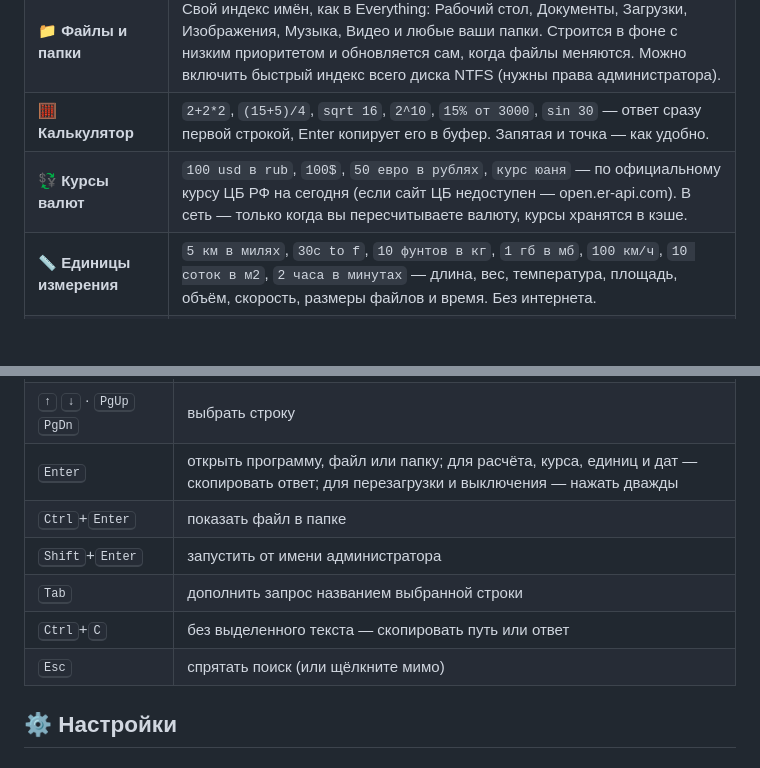
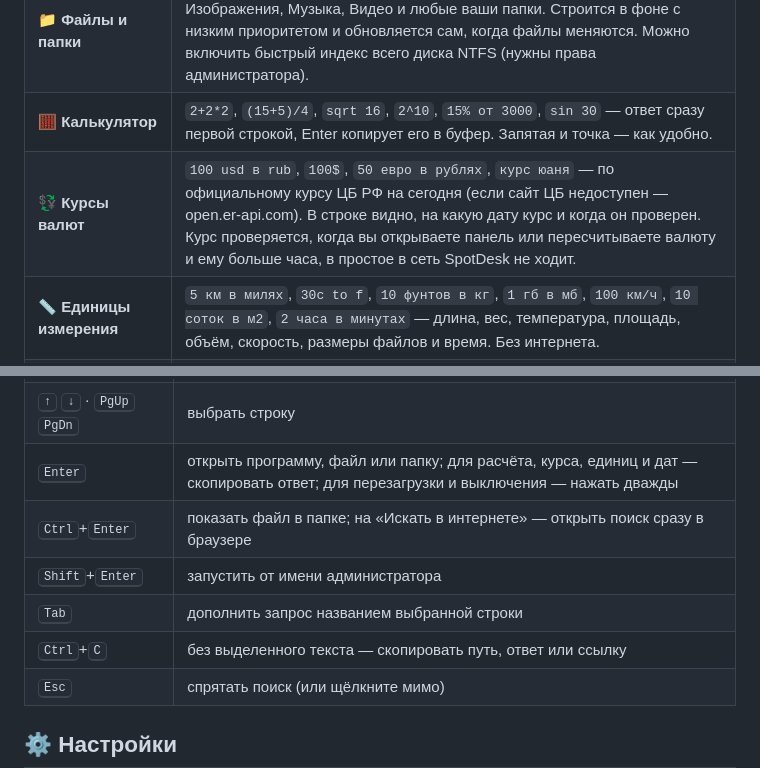
Before and after one commit to NikoliniOFF/SpotDesk, a Markdown page: README.md, 2 parts joined by grey strips. GitHub-like rendering; blank space fills up the shorter version.

```diff
--- a/README.md
+++ b/README.md
@@ -32,7 +32,7 @@
 | 🔎 **Программы** | Ярлыки меню «Пуск» и рабочего стола, приложения Microsoft Store (Калькулятор, Параметры, Фотографии…) и программы Nikolini. Нечёткий поиск: «vsc» найдёт Visual Studio Code, «тлг» — Telegram. То, что вы открываете чаще, поднимается выше. |
 | 📁 **Файлы и папки** | Свой индекс имён, как в Everything: Рабочий стол, Документы, Загрузки, Изображения, Музыка, Видео и любые ваши папки. Строится в фоне с низким приоритетом и обновляется сам, когда файлы меняются. Можно включить быстрый индекс всего диска NTFS (нужны права администратора). |
 | 🧮 **Калькулятор** | `2+2*2`, `(15+5)/4`, `sqrt 16`, `2^10`, `15% от 3000`, `sin 30` — ответ сразу первой строкой, Enter копирует его в буфер. Запятая и точка — как удобно. |
-| 💱 **Курсы валют** | `100 usd в rub`, `100$`, `50 евро в рублях`, `курс юаня` — по официальному курсу ЦБ РФ на сегодня (если сайт ЦБ недоступен — open.er-api.com). В сеть — только когда вы пересчитываете валюту, курсы хранятся в кэше. |
+| 💱 **Курсы валют** | `100 usd в rub`, `100$`, `50 евро в рублях`, `курс юаня` — по официальному курсу ЦБ РФ на сегодня (если сайт ЦБ недоступен — open.er-api.com). В строке видно, на какую дату курс и когда он проверен. Курс проверяется, когда вы открываете панель или пересчитываете валюту и ему больше часа, в простое в сеть SpotDesk не ходит. |
 | 📏 **Единицы измерения** | `5 км в милях`, `30c to f`, `10 фунтов в кг`, `1 гб в мб`, `100 км/ч`, `10 соток в м2`, `2 часа в минутах` — длина, вес, температура, площадь, объём, скорость, размеры файлов и время. Без интернета. |
 | 🕒 **Даты и время** | `время в токио`, `который час в нью-йорке`, `дней до нового года`, `дней до 31.12`, `через 100 дней`, `сегодня`. Больше 70 городов, по часовым поясам Windows. |
 | ⏻ **Команды** | `блокировка`, `сон`, `перезагрузка`, `выключить`, `выйти`, `выключить экран`, `очистить корзину`. Перезагрузка, выключение, выход и очистка корзины — только после второго <kbd>Enter</kbd>. |
@@ -67,10 +69,10 @@
 | <kbd>Alt</kbd>+<kbd>Space</kbd> | открыть или спрятать поиск (меняется в настройках, например на <kbd>Ctrl</kbd>+<kbd>Space</kbd>) |
 | <kbd>↑</kbd> <kbd>↓</kbd> · <kbd>PgUp</kbd> <kbd>PgDn</kbd> | выбрать строку |
 | <kbd>Enter</kbd> | открыть программу, файл или папку; для расчёта, курса, единиц и дат — скопировать ответ; для перезагрузки и выключения — нажать дважды |
-| <kbd>Ctrl</kbd>+<kbd>Enter</kbd> | показать файл в папке |
+| <kbd>Ctrl</kbd>+<kbd>Enter</kbd> | показать файл в папке; на «Искать в интернете» — открыть поиск сразу в браузере |
 | <kbd>Shift</kbd>+<kbd>Enter</kbd> | запустить от имени администратора |
 | <kbd>Tab</kbd> | дополнить запрос названием выбранной строки |
-| <kbd>Ctrl</kbd>+<kbd>C</kbd> | без выделенного текста — скопировать путь или ответ |
+| <kbd>Ctrl</kbd>+<kbd>C</kbd> | без выделенного текста — скопировать путь, ответ или ссылку |
 | <kbd>Esc</kbd> | спрятать поиск (или щёлкните мимо) |
 
 ## ⚙️ Настройки
```
Also changed, not shown: other parts of README.md (+12 -4 lines), release-notes/v1.2.0.md (added, +27 -0 lines), docs/assets/media/currency.jpg, docs/assets/media/web-answer.jpg (added), docs/assets/media/web-results.jpg (added), 1 other file.
